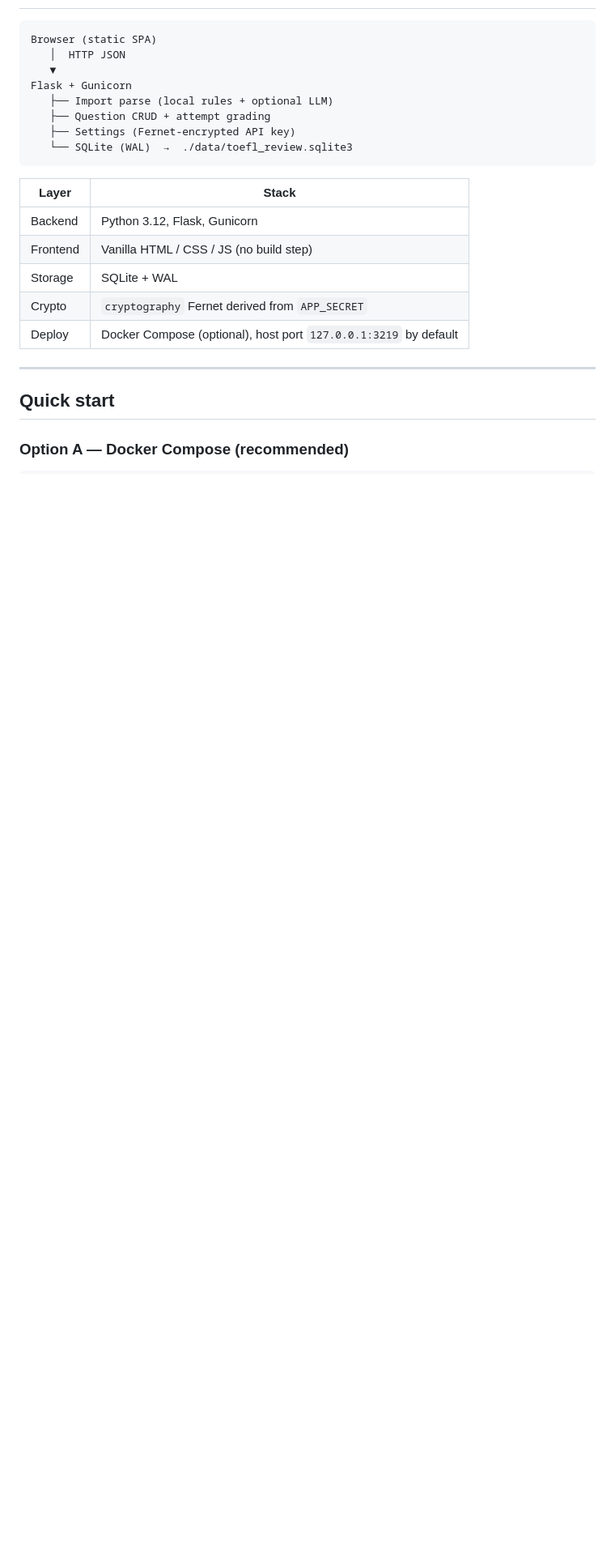
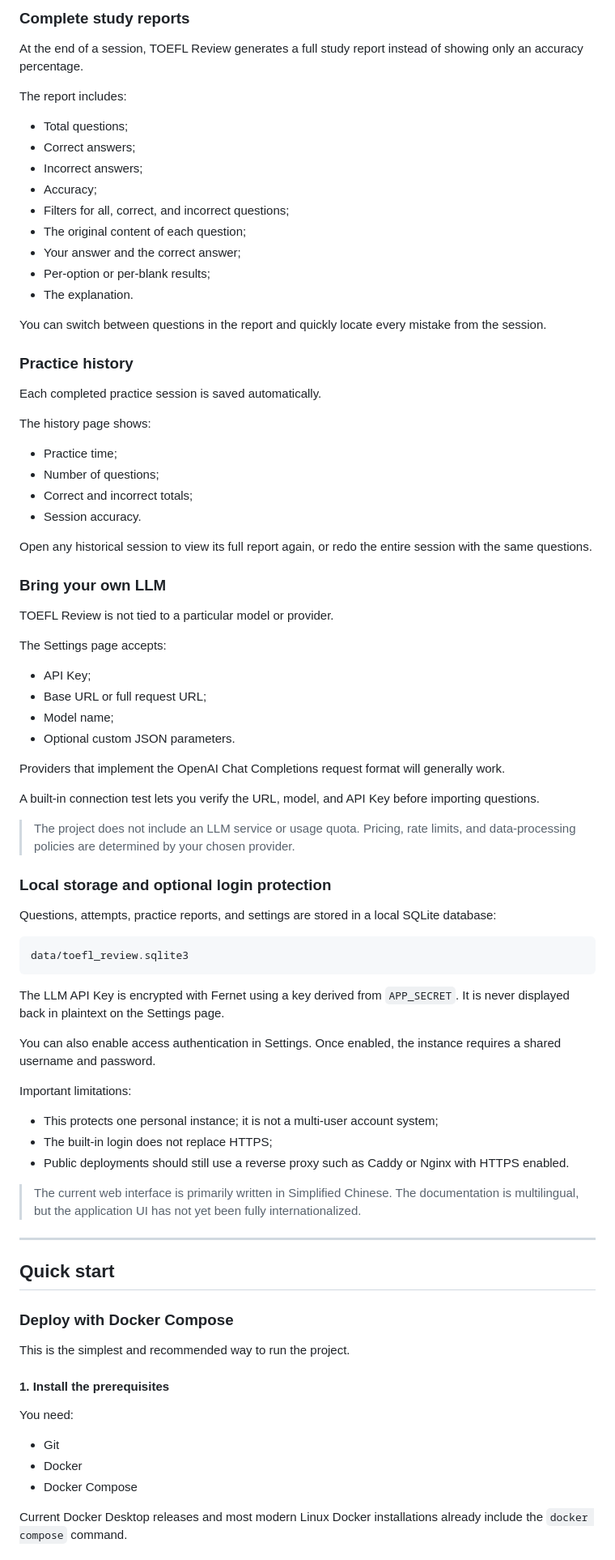
Before and after one commit to Kairitsu/toefl-review, a Markdown page: README.md, the part around one of its changes. Shown at 81% size. GitHub-like rendering; blank space fills up the shorter version.

````diff
--- a/README.md
+++ b/README.md
@@ -106,25 +114,86 @@ Aligned with classic reading practice and **2026-style** TOEFL writing/reading i
+### Complete study reports
+
+At the end of a session, TOEFL Review generates a full study report instead of showing only an accuracy percentage.
+
+The report includes:
+
+- Total questions;
+- Correct answers;
+- Incorrect answers;
+- Accuracy;
+- Filters for all, correct, and incorrect questions;
+- The original content of each question;
+- Your answer and the correct answer;
+- Per-option or per-blank results;
+- The explanation.
+
+You can switch between questions in the report and quickly locate every mistake from the session.
+
+### Practice history
+
+Each completed practice session is saved automatically.
+
+The history page shows:
+
+- Practice time;
+- Number of questions;
+- Correct and incorrect totals;
+- Session accuracy.
+
+Open any historical session to view its full report again, or redo the entire session with the same questions.
+
+### Bring your own LLM
+
+TOEFL Review is not tied to a particular model or provider.
+
+The Settings page accepts:
+
+- API Key;
+- Base URL or full request URL;
+- Model name;
+- Optional custom JSON parameters.
+
+Providers that implement the OpenAI Chat Completions request format will generally work.
+
+A built-in connection test lets you verify the URL, model, and API Key before importing questions.
+
+> The project does not include an LLM service or usage quota. Pricing, rate limits, and data-processing policies are determined by your chosen provider.
+
+### Local storage and optional login protection
+
+Questions, attempts, practice reports, and settings are stored in a local SQLite database:
 
 ```text
-Browser (static SPA)
-   │  HTTP JSON
-   ▼
-Flask + Gunicorn
-   ├── Import parse (local rules + optional LLM)
-   ├── Question CRUD + attempt grading
-   ├── Settings (Fernet-encrypted API key)
-   └── SQLite (WAL)  →  ./data/toefl_review.sqlite3
+data/toefl_review.sqlite3
 ```
 
-| Layer | Stack |
-|-------|--------|
-| Backend | Python 3.12, Flask, Gunicorn |
-| Frontend | Vanilla HTML / CSS / JS (no build step) |
-| Storage | SQLite + WAL |
-| Crypto | `cryptography` Fernet derived from `APP_SECRET` |
-| Deploy | Docker Compose (optional), host port `127.0.0.1:3219` by default |
+The LLM API Key is encrypted with Fernet using a key derived from `APP_SECRET`. It is never displayed back in plaintext on the Settings page.
+
+You can also enable access authentication in Settings. Once enabled, the instance requires a shared username and password.
+
+Important limitations:
+
+- This protects one personal instance; it is not a multi-user account system;
+- The built-in login does not replace HTTPS;
+- Public deployments should still use a reverse proxy such as Caddy or Nginx with HTTPS enabled.
+
+> The current web interface is primarily written in Simplified Chinese. The documentation is multilingual, but the application UI has not yet been fully internationalized.
 
 ---
 
 ## Quick start
 
-### Option A — Docker Compose (recommended)
+### Deploy with Docker Compose
+
+This is the simplest and recommended way to run the project.
+
+#### 1. Install the prerequisites
+
+You need:
+
+- Git
+- Docker
+- Docker Compose
+
+Current Docker Desktop releases and most modern Linux Docker installations already include the `docker compose` command.
+
````
Also changed, not shown: other parts of README.md (+360 -149 lines).
